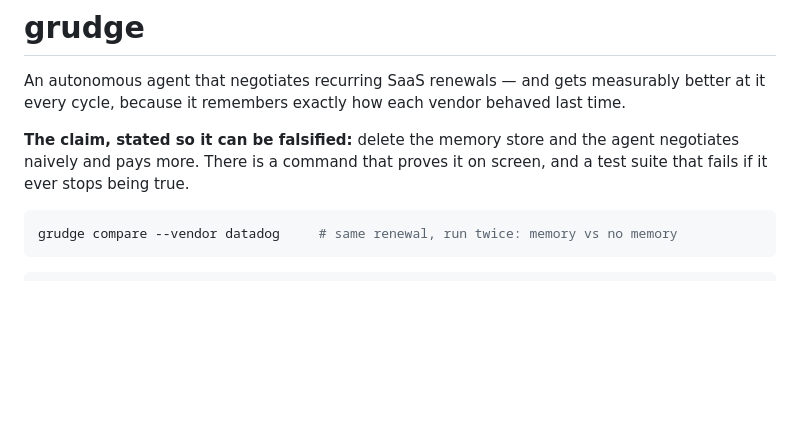
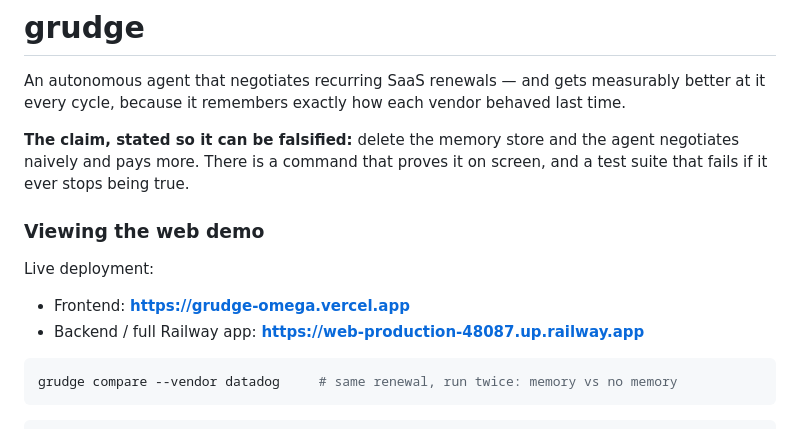
Before and after one commit to anushkasomani/grudge, a Markdown page: README.md, the part around the change. Drawn GitHub-style; blank space fills up the shorter version.

Commit message:
Add web demo section to README
Added section for viewing the web demo with links.

````diff
--- a/README.md
+++ b/README.md
@@ -7,6 +7,13 @@ last time.
 **The claim, stated so it can be falsified:** delete the memory store and the
 agent negotiates naively and pays more. There is a command that proves it on
 screen, and a test suite that fails if it ever stops being true.
+
+### Viewing the web demo
+
+Live deployment:
+
+- Frontend: **https://grudge-omega.vercel.app**
+- Backend / full Railway app: **https://web-production-48087.up.railway.app**
 
 ```bash
 grudge compare --vendor datadog     # same renewal, run twice: memory vs no memory
````
